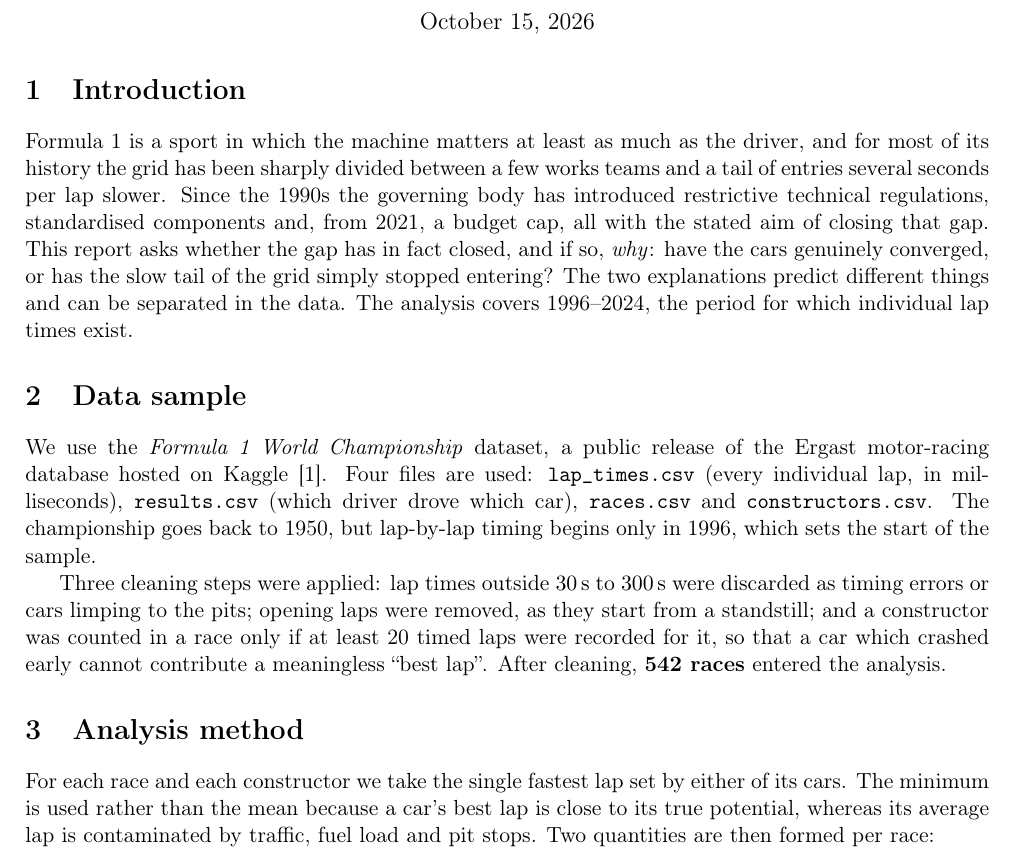
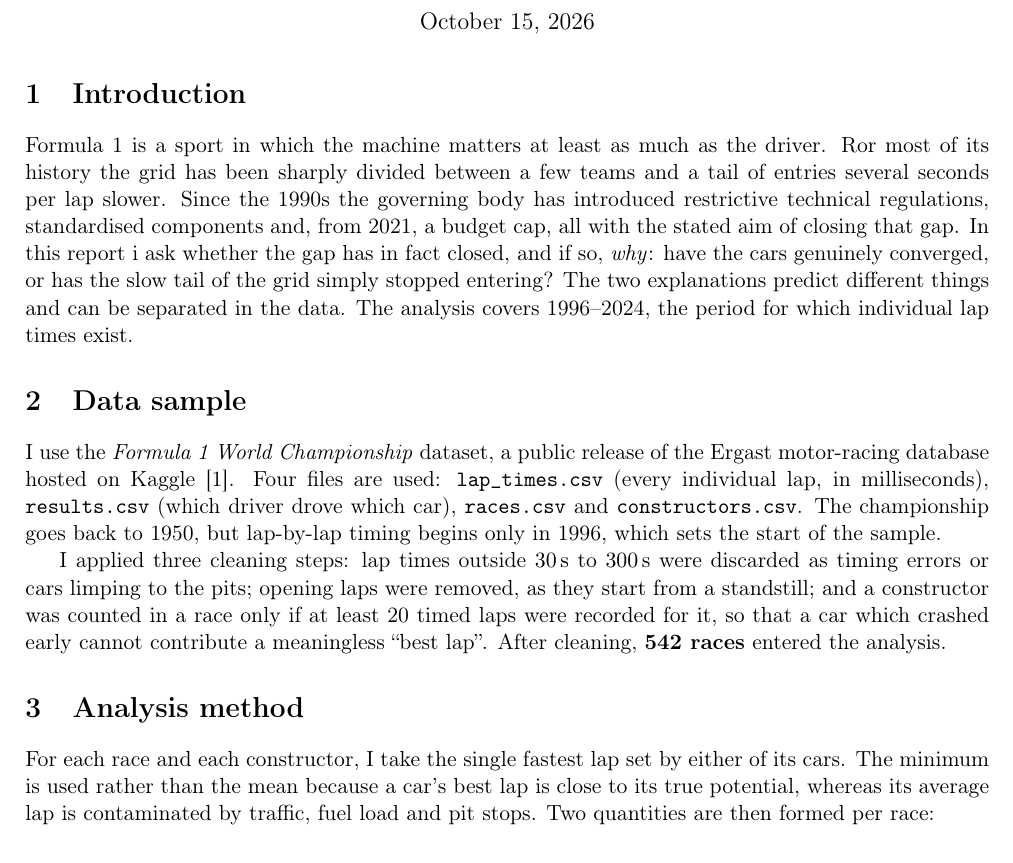
Before and after one commit to bigballer447/f1-performance-gap, a LaTeX document (report.tex): part of page 1 of 2, cut so that both start at the same text. Compiled offline with pdfLaTeX.

Commit message:
Revise report.tex for F1 performance gap analysis

```diff
--- a/report.tex
+++ b/report.tex
@@ -27,11 +27,11 @@
 \section{Introduction}
 % =====================================================================
 Formula~1 is a sport in which the machine matters at least as much as the
-driver, and for most of its history the grid has been sharply divided between a
-few works teams and a tail of entries several seconds per lap slower. Since the
+driver. Ror most of its history the grid has been sharply divided between a
+few teams and a tail of entries several seconds per lap slower. Since the
 1990s the governing body has introduced restrictive technical regulations,
 standardised components and, from 2021, a budget cap, all with the stated aim of
-closing that gap. This report asks whether the gap has in fact closed, and if
+closing that gap. In this report i ask whether the gap has in fact closed, and if
 so, \emph{why}: have
 the cars genuinely converged, or has the slow tail of the grid simply stopped
 entering? The two explanations predict different things and can be separated in
@@ -41,14 +41,14 @@ times exist.
 % =====================================================================
 \section{Data sample}
 % =====================================================================
-We use the \emph{Formula~1 World Championship} dataset, a public release of the
+I use the \emph{Formula~1 World Championship} dataset, a public release of the
 Ergast motor-racing database hosted on Kaggle~\cite{dataset}. Four files are
 used: \texttt{lap\_times.csv} (every individual lap, in milliseconds),
 \texttt{results.csv} (which driver drove which car), \texttt{races.csv} and
 \texttt{constructors.csv}. The championship goes back to 1950, but lap-by-lap
 timing begins only in 1996, which sets the start of the sample.
 
-Three cleaning steps were applied: lap times outside
+I applied three cleaning steps: lap times outside
 \SIrange{30}{300}{\second} were discarded as timing errors or cars limping to the
 pits; opening laps were removed, as they start from a standstill; and a
 constructor was counted in a race only if at least 20~timed laps were recorded
@@ -58,7 +58,7 @@ for it, so that a car which crashed early cannot contribute a meaningless
 % =====================================================================
 \section{Analysis method}
 % =====================================================================
-For each race and each constructor we take the single fastest lap set by either
+For each race and each constructor, I take the single fastest lap set by either
 of its cars. The minimum is used rather than the mean because a car's best lap
 is close to its true potential, whereas its average lap is contaminated by
 traffic, fuel load and pit stops. Two quantities are then formed per race:
```
